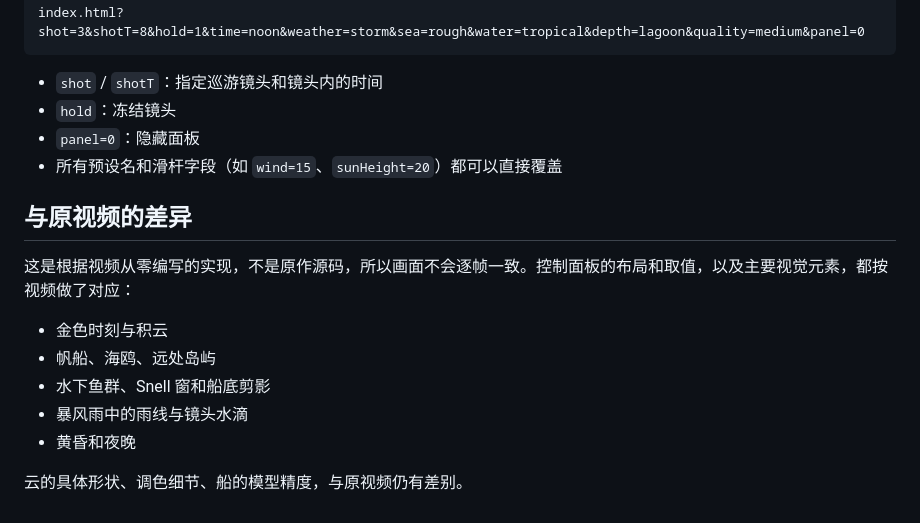
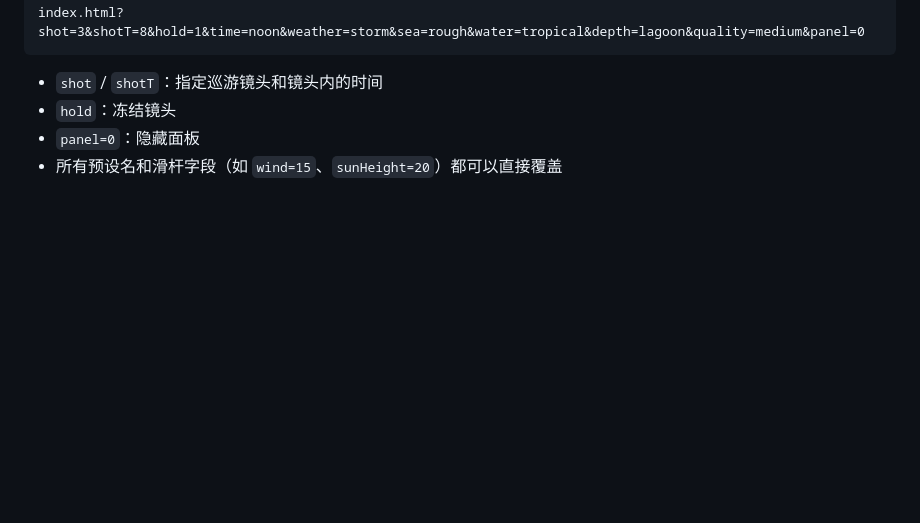
Before and after one commit to maiqiu-cat/Open-World, a Markdown page: README.md, the part around the change. GitHub-like rendering; blank space fills up the shorter version.

```diff
--- a/README.md
+++ b/README.md
@@ -71,14 +71,3 @@ index.html?shot=3&shotT=8&hold=1&time=noon&weather=storm&sea=rough&water=tropica
 - `hold`：冻结镜头
 - `panel=0`：隐藏面板
 - 所有预设名和滑杆字段（如 `wind=15`、`sunHeight=20`）都可以直接覆盖
-
-## 与原视频的差异
-
-这是根据视频从零编写的实现，不是原作源码，所以画面不会逐帧一致。控制面板的布局和取值，以及主要视觉元素，都按视频做了对应：
-- 金色时刻与积云
-- 帆船、海鸥、远处岛屿
-- 水下鱼群、Snell 窗和船底剪影
-- 暴风雨中的雨线与镜头水滴
-- 黄昏和夜晚
-
-云的具体形状、调色细节、船的模型精度，与原视频仍有差别。
```
